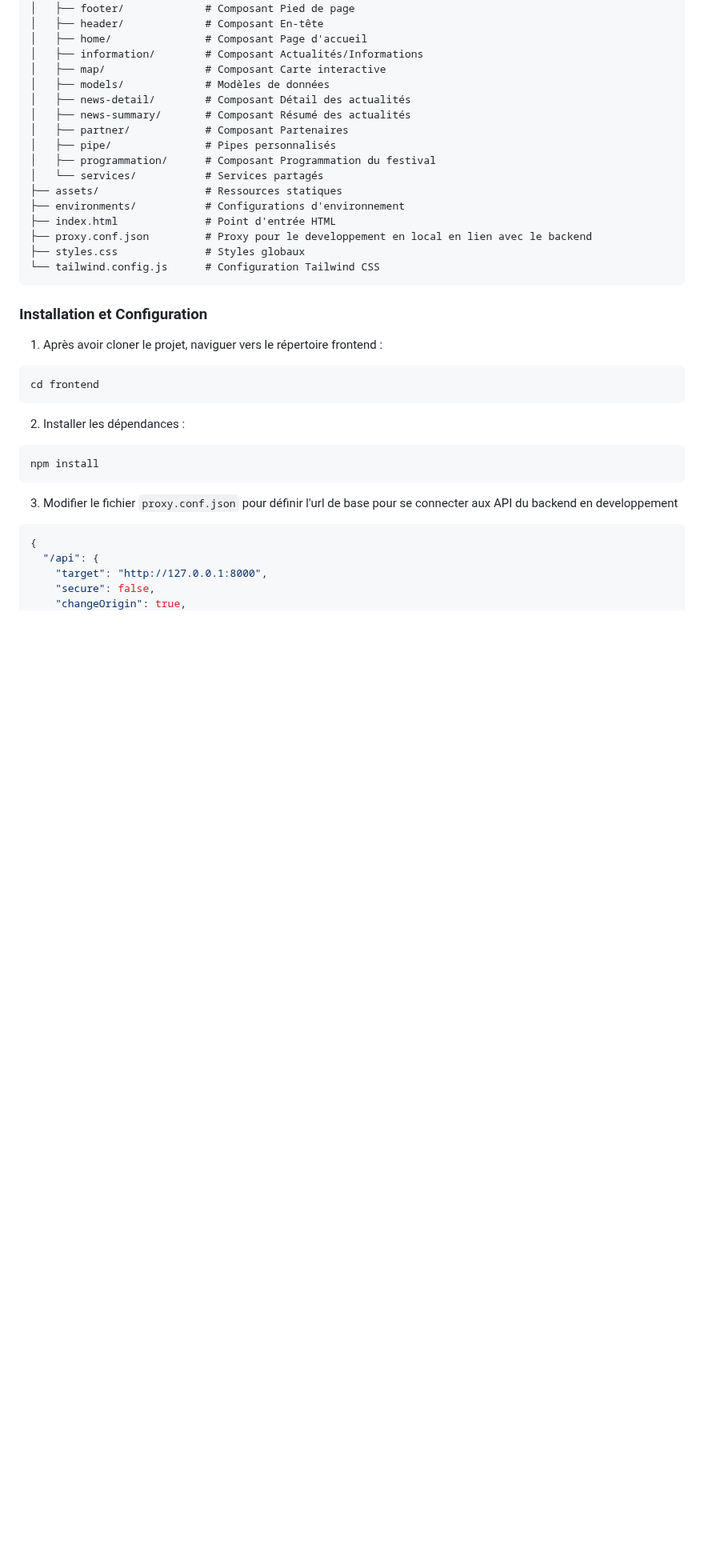
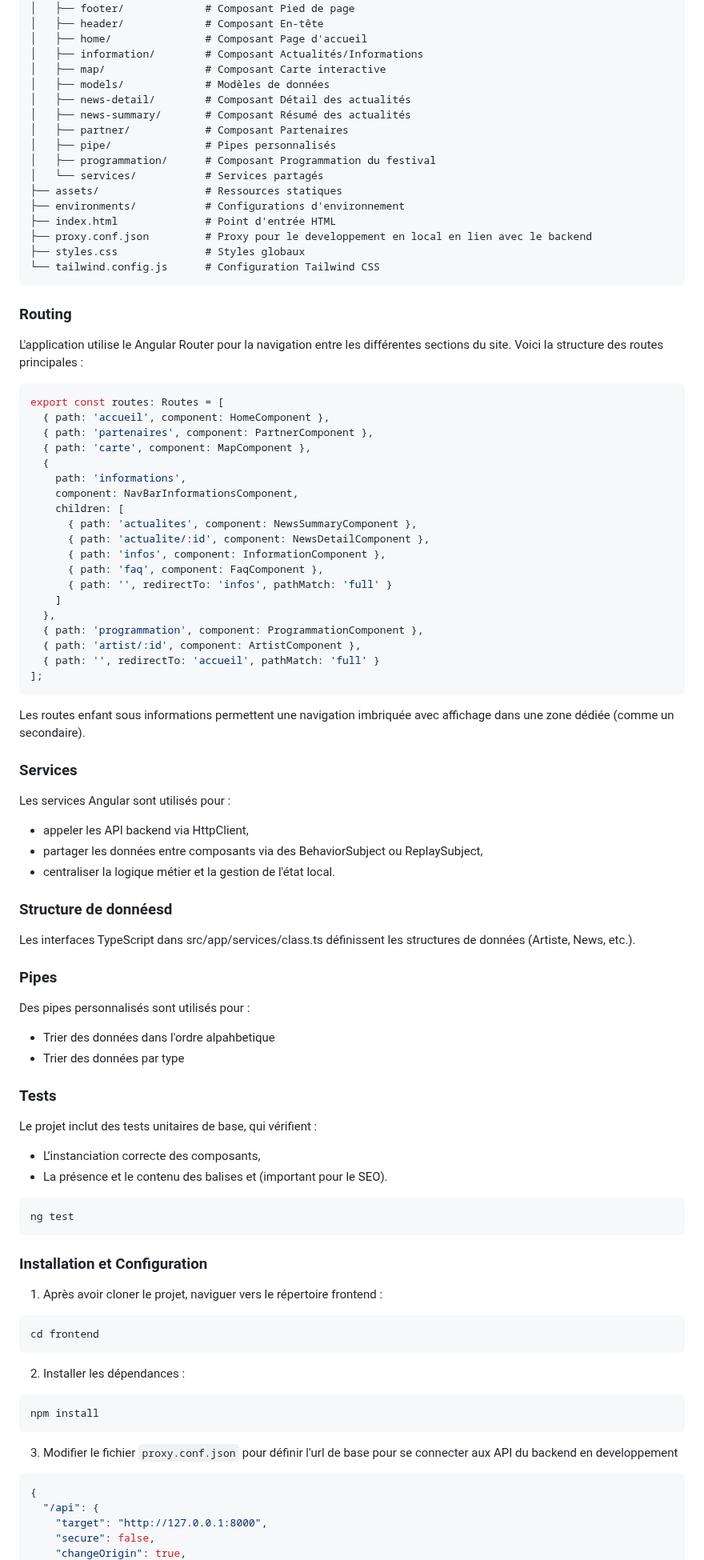
Before and after one commit to silentjmc/nationsound, a Markdown page: README.md, the part around the change. Shown at 80% size. GitHub-like rendering; blank space fills up the shorter version.

````diff
--- a/README.md
+++ b/README.md
@@ -52,6 +52,55 @@ src/
 ├── proxy.conf.json         # Proxy pour le developpement en local en lien avec le backend
 ├── styles.css              # Styles globaux
 └── tailwind.config.js      # Configuration Tailwind CSS
+```
+### Routing
+L'application utilise le Angular Router pour la navigation entre les différentes sections du site.
+Voici la structure des routes principales :
+
+```ts
+export const routes: Routes = [
+  { path: 'accueil', component: HomeComponent },
+  { path: 'partenaires', component: PartnerComponent },
+  { path: 'carte', component: MapComponent },
+  {
+    path: 'informations',
+    component: NavBarInformationsComponent,
+    children: [
+      { path: 'actualites', component: NewsSummaryComponent },
+      { path: 'actualite/:id', component: NewsDetailComponent },
+      { path: 'infos', component: InformationComponent },
+      { path: 'faq', component: FaqComponent },
+      { path: '', redirectTo: 'infos', pathMatch: 'full' }
+    ]
+  },
+  { path: 'programmation', component: ProgrammationComponent },
+  { path: 'artist/:id', component: ArtistComponent },
+  { path: '', redirectTo: 'accueil', pathMatch: 'full' }
+];
+```
+Les routes enfant sous informations permettent une navigation imbriquée avec affichage dans une zone dédiée (comme un <router-outlet> secondaire).
+
+### Services
+Les services Angular sont utilisés pour :
+- appeler les API backend via HttpClient,
+- partager les données entre composants via des BehaviorSubject ou ReplaySubject,
+- centraliser la logique métier et la gestion de l'état local.
+
+### Structure de donnéesd
+Les interfaces TypeScript dans src/app/services/class.ts définissent les structures de données (Artiste, News, etc.).
+
+### Pipes
+Des pipes personnalisés sont utilisés pour :
+- Trier des données dans l'ordre alpahbetique
+- Trier des données par type
+
+### Tests
+Le projet inclut des tests unitaires de base, qui vérifient :
+- L’instanciation correcte des composants,
+- La présence et le contenu des balises <title> et <meta> (important pour le SEO).
+
+```bash
+ng test
 ```
 
 ### Installation et Configuration
````
